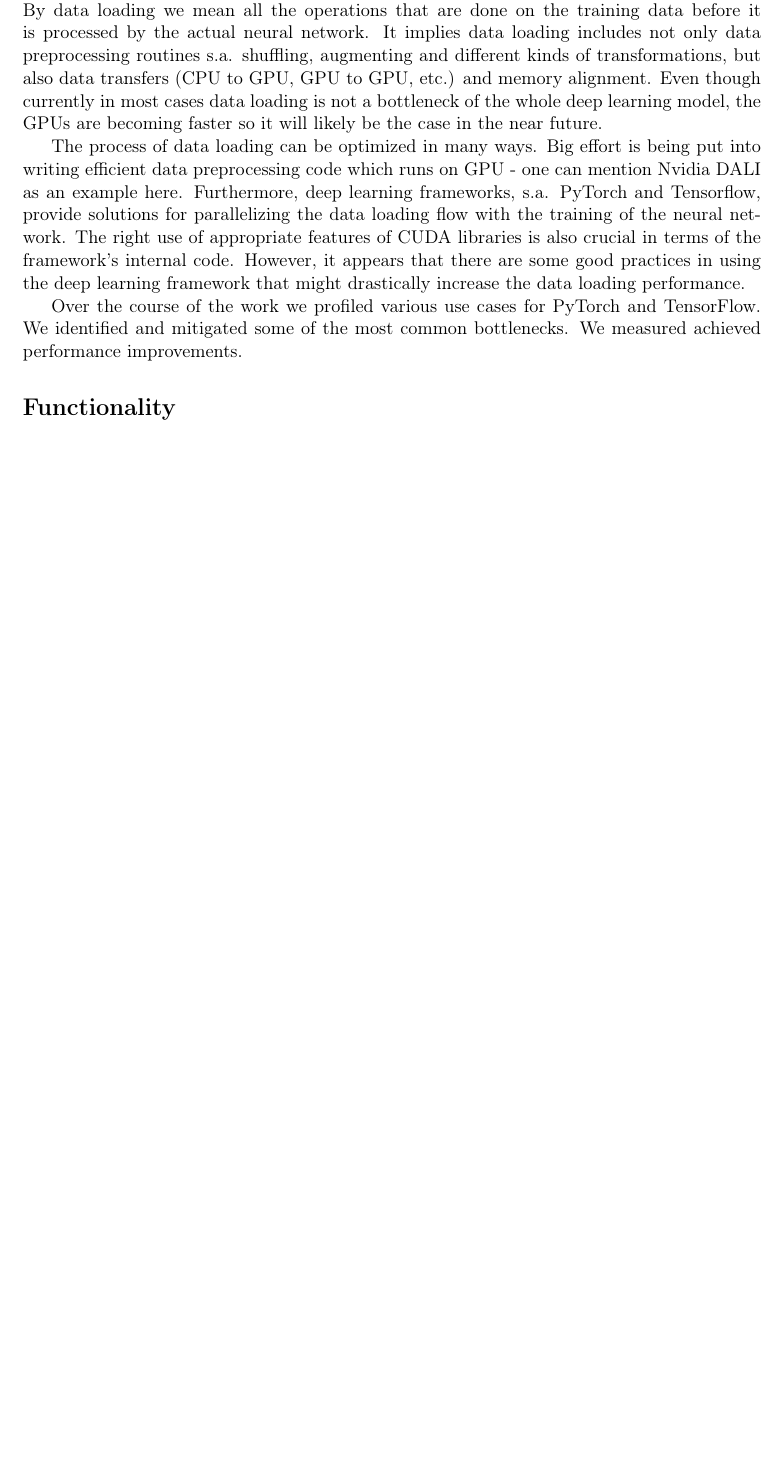
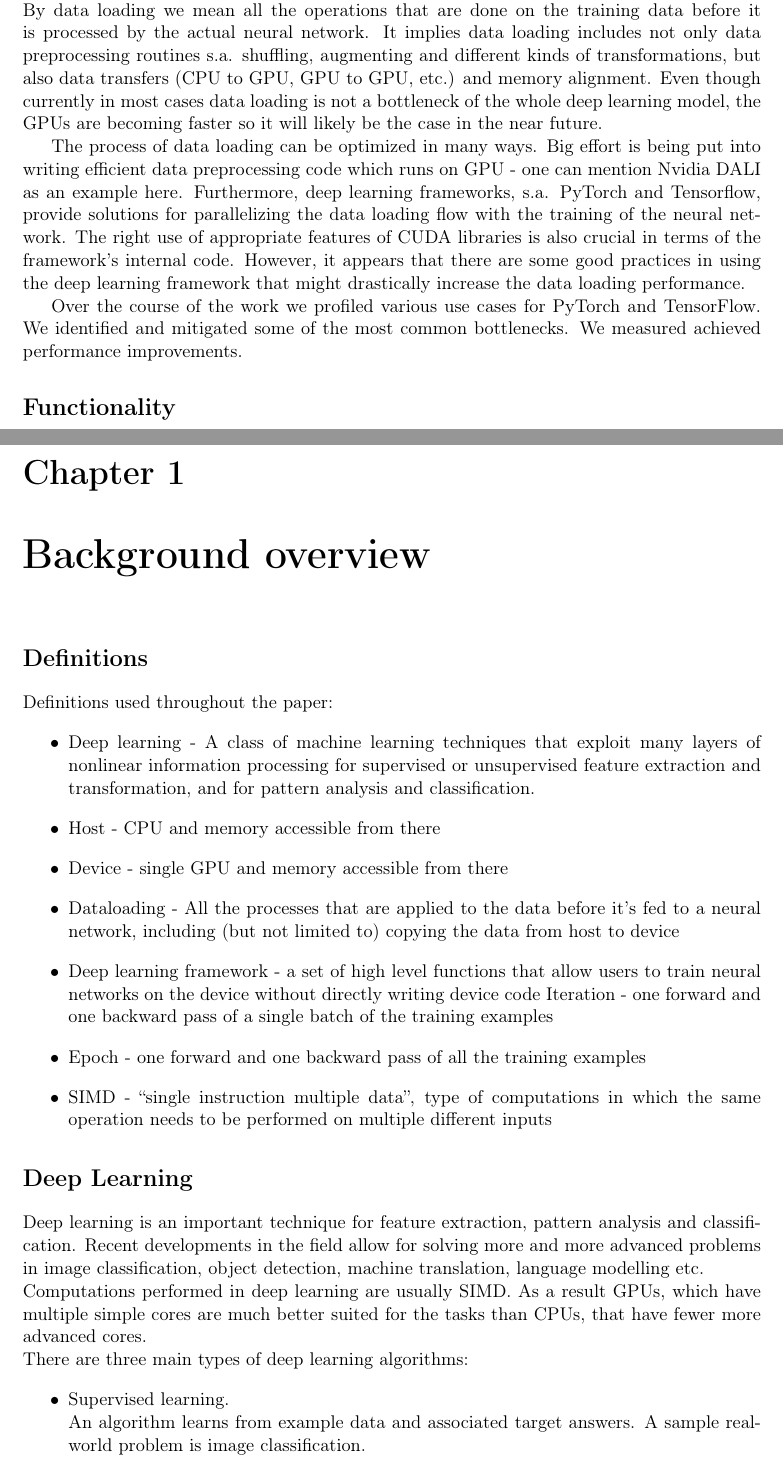
Before and after one commit to deutzia/dataloading_optimisation, a LaTeX thesis (ba_thesis/ba_thesis.tex): part of page 7 of 7 before the commit and two parts of pages 7 and 9 of 11 after it, the two joined at a grey line, cut so that both start at the same text, the shorter picture padded with empty space. Compiled offline with pdfLaTeX.

Commit message:
chapter 1

```diff
--- a/ba_thesis/ba_thesis.tex
+++ b/ba_thesis/ba_thesis.tex
@@ -27,7 +27,7 @@
 %\autoriv{Autor nr Cztery}{432145}
 %\autorv{Autor nr Pięć}{342011}
 
-\title{Dataloading optimisation for deep learning on NVIDIA GPUs}
+\title{Dataloading optimization for deep learning on NVIDIA GPUs}
 \titlepl{Optymalizacja wprowadzania danych na karty graficzne NVIDIA}
 
 %\tytulang{An implementation of a difference blabalizer based on the theory of $\sigma$ -- $\rho$ phetors}
@@ -57,7 +57,7 @@
 % ew. Wydział ew. Uczelnia (jeżeli nie MIM UW))
 \opiekun{dr Janusz Jabłonowski\\
   University of Warsaw\\
-  Faculty of Mathematics, Informatics and Mechanics\\
+  Faculty of Mathematics, Informatics, and Mechanics\\
   Institute of Informatics
   }
 
@@ -121,3 +119,28 @@ Over the course of the work we profiled various use cases for PyTorch and Tensor
 
 %TODO
 
+\chapter{Background overview}
+\addcontentsline{toc}{chapter}{Background overview}
+
+\section*{Definitions}
+Definitions used throughout the paper:
+\begin{itemize}
+\item Deep learning - A  class  of  machine  learning  techniques  that exploit  many  layers  of  nonlinear  information  processing  for supervised  or  unsupervised  feature  extraction  and  transformation, and for pattern analysis and classification.
+\item Host - CPU and memory accessible from there
+\item Device - single GPU and memory accessible from there
+\item Dataloading - All the processes that are applied to the data before it’s fed to a neural network, including (but not limited to) copying the data from host to device
+\item Deep learning framework - a set of high level functions that allow users to train neural networks on the device without directly writing device code
+Iteration - one forward and one backward pass of a single batch of the training examples
+\item Epoch - one forward and one backward pass of all the training examples
+\item SIMD - “single instruction multiple data”, type of computations in which the same operation needs to be performed on multiple different inputs
+\end{itemize}
+
+
+\section*{Deep Learning}
+Deep learning is an important technique for feature extraction, pattern analysis and classification. Recent developments in the field allow for solving more and more advanced problems in image classification, object detection, machine translation, language modelling etc. \\
+Computations performed in deep learning are usually SIMD. As a result GPUs, which have multiple simple cores are much better suited for the tasks than CPUs, that have fewer more advanced cores. \\
+There are three main types of deep learning algorithms:
+\begin{itemize}
+\item Supervised learning. \\
+An algorithm learns from example data and associated target answers. A sample real-world problem is image classification.
+\item Unsupervised learning. \\
```
Also changed, not shown: ba_thesis/ba_thesis.pdf, ba_thesis/ba_thesis.tex (37 more changed lines).
